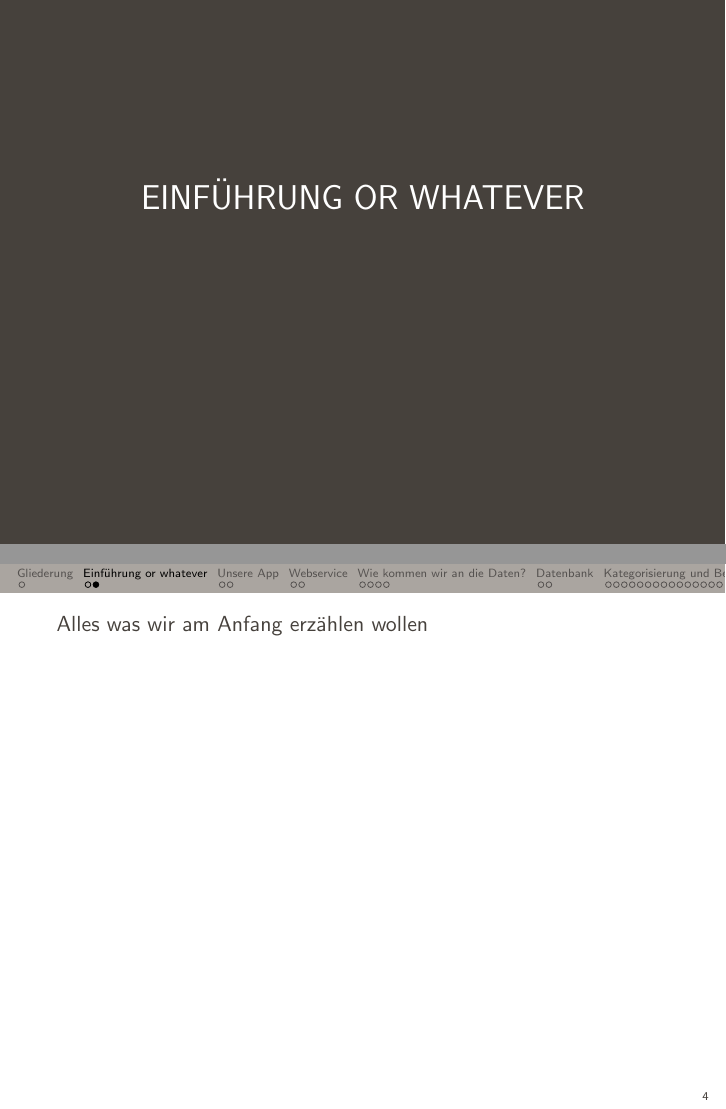
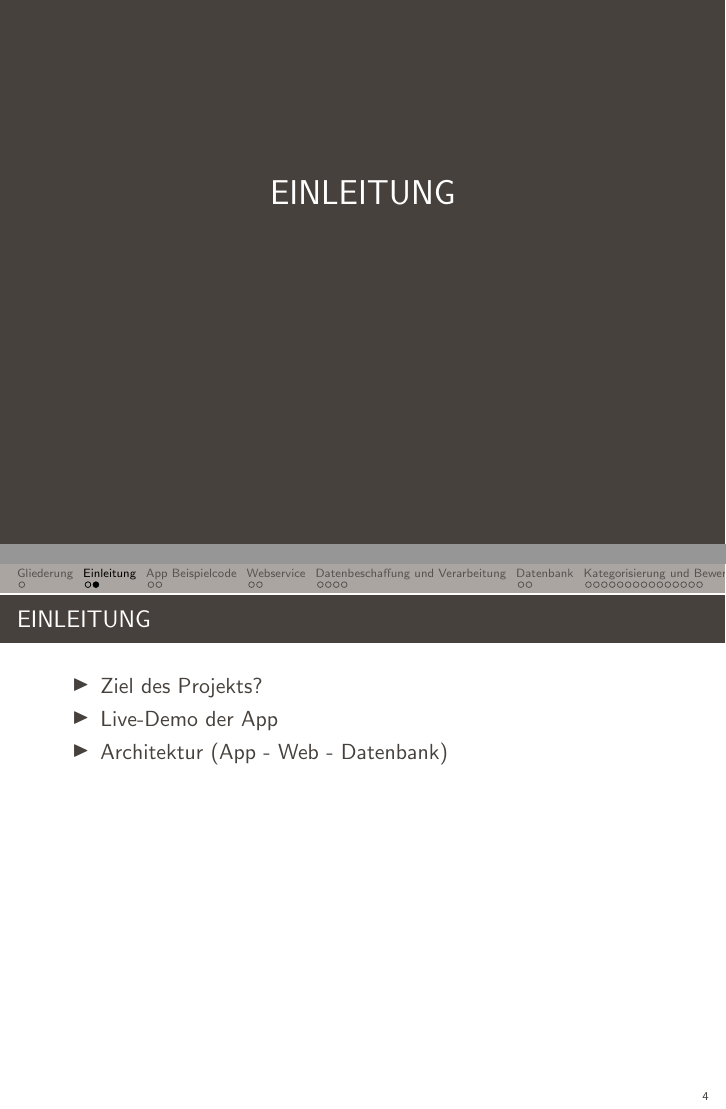
Before and after one commit to privacyrating/general, LaTeX slides (presentation/vortrag.tex): pages 3 and 4 of 29, joined at a grey line. Compiled offline with pdfLaTeX.

Commit message:
Update vortrag.tex

```diff
--- a/presentation/vortrag.tex
+++ b/presentation/vortrag.tex
@@ -23,7 +23,7 @@
 % General presentation settings
 %--------------------------------------------------------------------------
 \title{Privacy Ranking}
-\subtitle{Wahlprojekt}
+\subtitle{Wahlprojekt SS 2017}
 \date{Letztes Update: \today}
 \author{Max Mustermann}
 \institute{Studienbereich Informatik\\Hochschule {RheinMain}}
@@ -56,13 +56,19 @@
 %--------------------------------------------------------------------------
 % Content
 %--------------------------------------------------------------------------
-\section{Einführung or whatever}
+\section{Einleitung}
 
-\begin{frame}
-    Alles was wir am Anfang erzählen wollen
+\begin{frame}{Einleitung}
+
+    \begin{itemize}
+        \item Ziel des Projekts?
+        \item Live-Demo der App
+        \item Architektur (App - Web - Datenbank)
+    \end{itemize}
+
 \end{frame}
 
-\section{Unsere App}
+\section{App Beispielcode}
 
 \begin{frame}
     Unsere App halt
@@ -74,7 +80,7 @@
     Webservice
 \end{frame}
 
-\section{Wie kommen wir an die Daten?}
+\section{Datenbeschaffung und Verarbeitung}
 
 \begin{frame}{Website Google Playstore}
 
```
